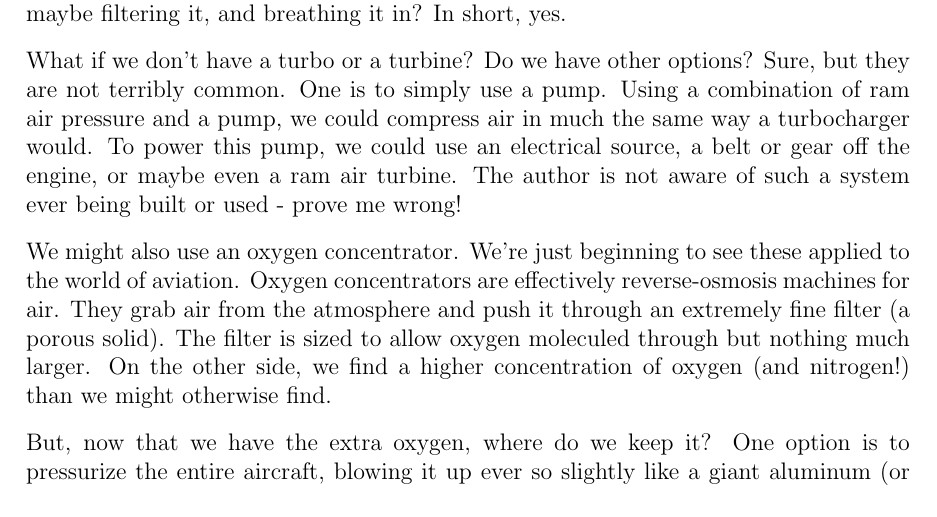
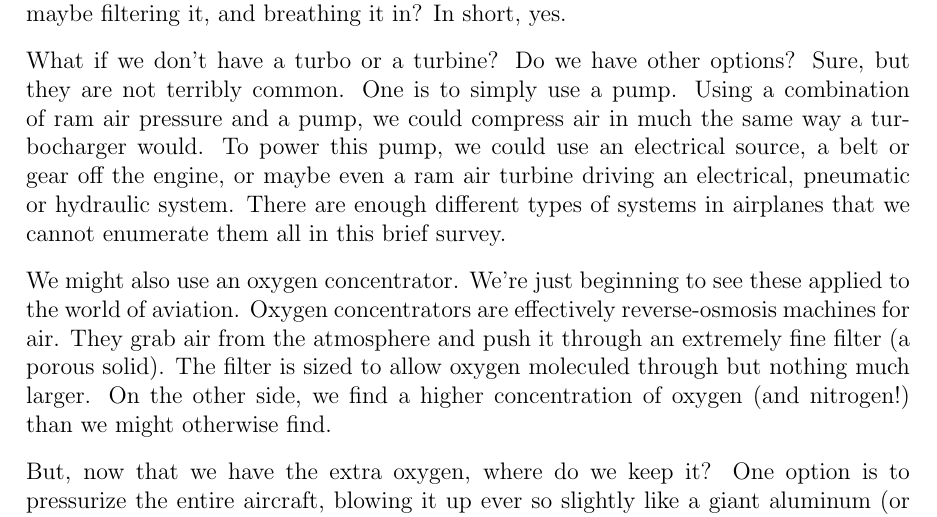
Before and after one commit to jsoltren/cfi-notebook, a LaTeX thesis (notebook.tex, which reads resources/high-altitude.tex): part of page 11 of 30, cut so that both start at the same text. Compiled offline with pdfLaTeX.

Commit message:
incorporate crzwdjk feedback for how a pressure pump might be driven

```diff
--- a/resources/high-altitude.tex
+++ b/resources/high-altitude.tex
@@ -124,7 +124,7 @@ So, to be pedantic (a theme in this book, in case you have not noticed), the pro
 
 We've already talked about some solutions to the ``getting more oxygen" problem. They include superchargers, turbochargers, and turbine compressor sections. These are already pressurizing the air for the sake of the engine. Is getting more oxygen really as simple as siphoning off a bit of pressurized air from these compression systems, maybe filtering it, and breathing it in? In short, yes.
 
-What if we don't have a turbo or a turbine? Do we have other options? Sure, but they are not terribly common. One is to simply use a pump. Using a combination of ram air pressure and a pump, we could compress air in much the same way a turbocharger would. To power this pump, we could use an electrical source, a belt or gear off the engine, or maybe even a ram air turbine. The author is not aware of such a system ever being built or used - prove me wrong!
+What if we don't have a turbo or a turbine? Do we have other options? Sure, but they are not terribly common. One is to simply use a pump. Using a combination of ram air pressure and a pump, we could compress air in much the same way a turbocharger would. To power this pump, we could use an electrical source, a belt or gear off the engine, or maybe even a ram air turbine driving an electrical, pneumatic or hydraulic system. There are enough different types of systems in airplanes that we cannot enumerate them all in this brief survey.
 
 We might also use an oxygen concentrator. We're just beginning to see these applied to the world of aviation. Oxygen concentrators are effectively reverse-osmosis machines for air. They grab air from the atmosphere and push it through an extremely fine filter (a porous solid). The filter is sized to allow oxygen moleculed through but nothing much larger. On the other side, we find a higher concentration of oxygen (and nitrogen!) than we might otherwise find.
 
```
Also changed, not shown: notebook.pdf.
